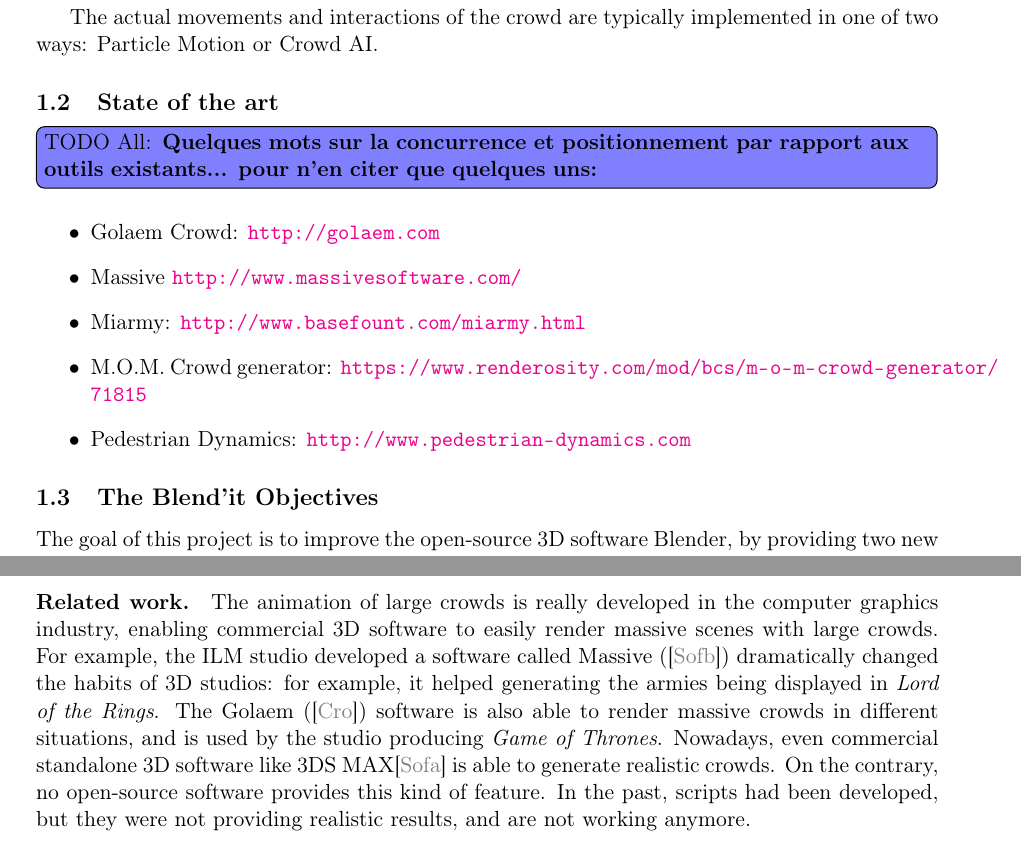
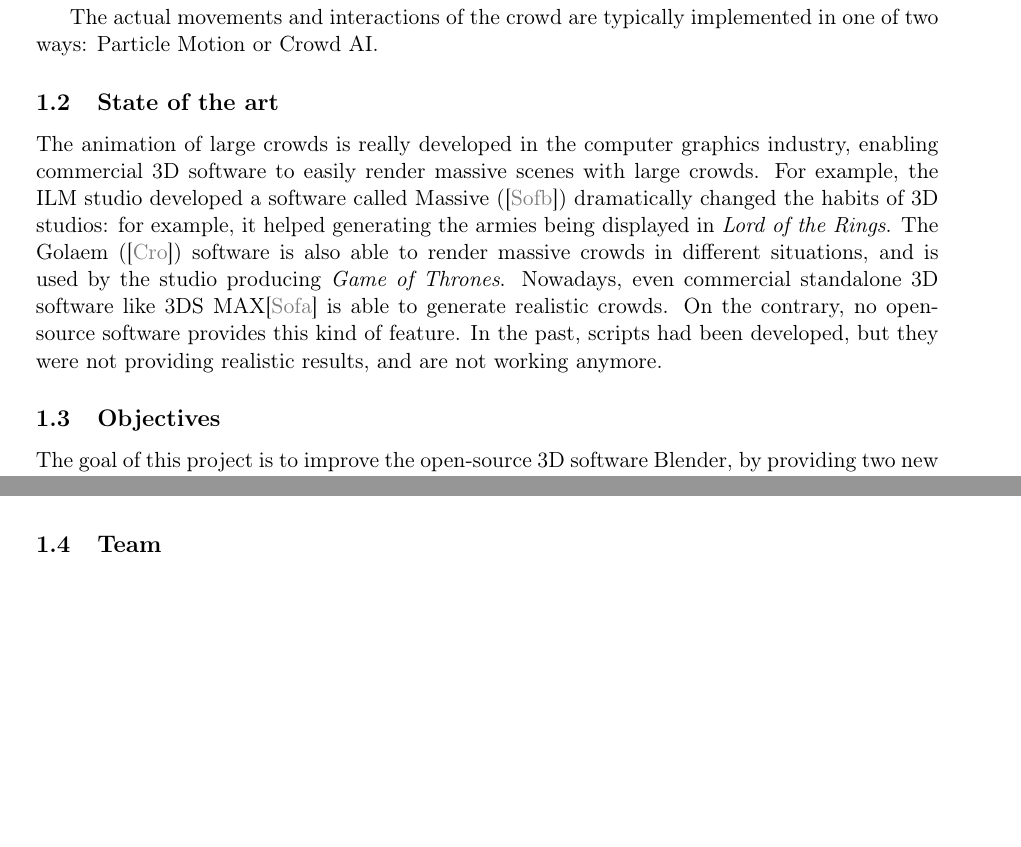
Before and after one commit to blendit/pib, a LaTeX paper (miparcours.tex): two parts of pages 2 and 3 of 12 before the commit and two parts of pages 2 and 3 of 11 after it, joined at a grey line, cut so that both start at the same text, the shorter picture padded with empty space. Compiled offline with pdfLaTeX.

Commit message:
Nettoyage.

```diff
--- a/miparcours.tex
+++ b/miparcours.tex
@@ -92,24 +92,21 @@
 The actual movements and interactions of the crowd are typically
 implemented in one of two ways: Particle Motion or Crowd AI.
 
-
 \subsection{State of the art}
 
-\todoall{Quelques mots sur la concurrence et positionnement par
-  rapport aux outils existants... pour n'en citer que quelques uns: }
+The animation of large crowds is really developed in the computer graphics industry, enabling commercial 3D software to easily render massive scenes with large crowds. For example, the ILM studio developed a software called Massive (\cite{Massive}) dramatically changed the habits of 3D studios: for example, it helped generating the armies being displayed in \textit{Lord of the Rings}. The Golaem (\cite{Golaem}) software is also able to render massive crowds in different situations, and is used by the studio producing \textit{Game of Thrones}. Nowadays, even commercial standalone 3D software like 3DS MAX\cite{3dsmax} is able to generate realistic crowds. On the contrary, no open-source software provides this kind of feature. In the past, scripts had been developed, but they were not providing realistic results, and are not working anymore.
 
-\begin{itemize}
-\item Golaem Crowd: \url{http://golaem.com}
-\item Massive \url{http://www.massivesoftware.com/}
-\item Miarmy: \url{http://www.basefount.com/miarmy.html}
-\item M.O.M. Crowd generator:
-  \url{https://www.renderosity.com/mod/bcs/m-o-m-crowd-generator/71815}
-\item Pedestrian Dynamics: \url{http://www.pedestrian-dynamics.com}
-\end{itemize}
+%% \begin{itemize}
+%% \item Golaem Crowd: \url{http://golaem.com}
+%% \item Massive \url{http://www.massivesoftware.com/}
+%% \item Miarmy: \url{http://www.basefount.com/miarmy.html}
+%% \item M.O.M. Crowd generator:
+%%   \url{https://www.renderosity.com/mod/bcs/m-o-m-crowd-generator/71815}
+%% \item Pedestrian Dynamics: \url{http://www.pedestrian-dynamics.com}
+%% \end{itemize}
 
 
-
-\subsection{The Blend'it Objectives}
+\subsection{Objectives}
 
 The goal of this project is to improve the open-source 3D software Blender, by providing two new plugins. Blender can create 3D scenes from scratch, from modelling to animation and render.
 
@@ -140,9 +137,6 @@
 
 There have been a lot of researches around the procedural generation of crowds and environments in computer graphics. But the large majority are implemented as research prototypes or in commercial software. To the best of our knowledge, nothing exists for widely used free software like Blender.
 
-
-\paragraph{Related work.} The animation of large crowds is really developed in the computer graphics industry, enabling commercial 3D software to easily render massive scenes with large crowds. For example, the ILM studio developed a software called Massive (\cite{Massive}) dramatically changed the habits of 3D studios: for example, it helped generating the armies being displayed in \textit{Lord of the Rings}. The Golaem (\cite{Golaem}) software is also able to render massive crowds in different situations, and is used by the studio producing \textit{Game of Thrones}. Nowadays, even commercial standalone 3D software like 3DS MAX\cite{3dsmax} is able to generate realistic crowds. On the contrary, no open-source software provides this kind of feature. In the past, scripts had been developed, but they were not providing realistic results, and are not working anymore.
-
 \paragraph{Choice of Blender.}
 
 The big advantage of producing a code based on Blender is that we can use its Python API, which is very powerful. With it, one can manipulate every objects and part of the Blender interface without re-compiling blender or even modifying the source code. Thus, we can concentrate only one the new parts of the project: our algorithms, we do not need to code another render engine for example.
@@ -154,6 +148,9 @@
 \todoall{le paragraphe suivant est à remonter dans la section State of
 the Art quand vous allez expliquer pourquoi Belnd'it est différent de
 tout ce qui existe}
+
+\subsection{Team}
+
 
 We are 9 Master students from the \textit{École Normale Supérieure de Lyon}, France. As a part of our First year of Master in Research in Computer Science, we need to develop and code a project of our choice (here, ``Blend'it''), during the whole year. We are supervised by an Associate Professor from the ENS Lyon, Eddy Caron. There is a project leader, \me, and a deputy leader, \mr. Please do not hesitate to contact us, by writing an email at \textit{first name . last name @ens-lyon.fr}.\\
 
```
